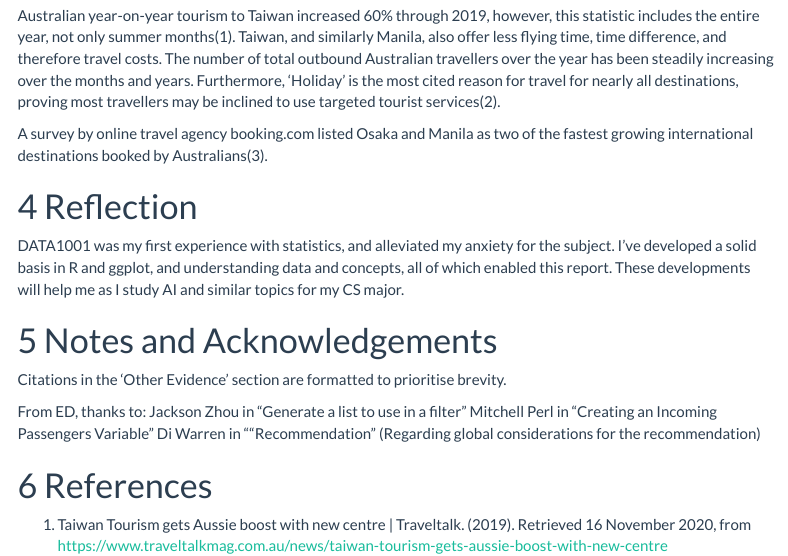
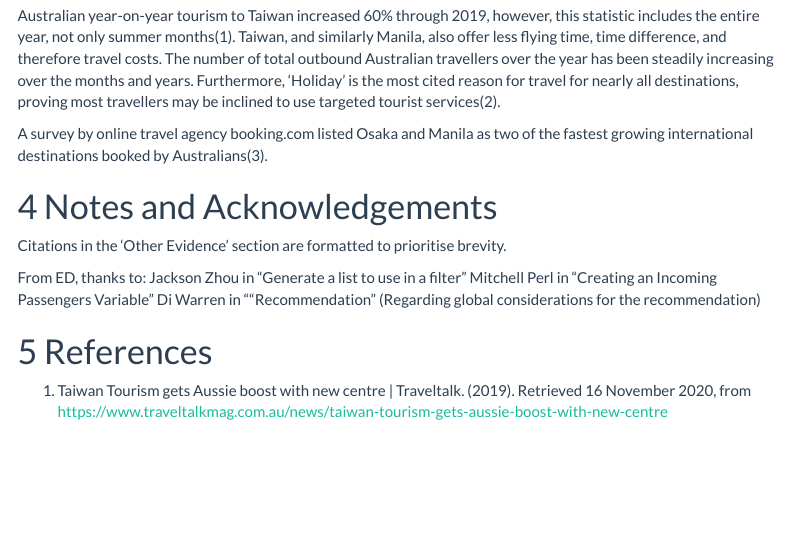
Before and after one commit to matzco/flightsR, an R Markdown document (flightsreport3.Rmd): the page in a window 1100 px wide, from 1920 px down. Rendered offline with R 4.5, knitr and Pandoc, with nearby package versions; some code elsewhere in the file could not run offline; menus at the side of the page are left out.

Commit message:
Update flightsreport3.Rmd

```diff
--- a/flightsreport3.Rmd
+++ b/flightsreport3.Rmd
@@ -140,10 +140,6 @@ The number of total outbound Australian travellers over the year has been steadi
 
 A survey by online travel agency booking.com listed Osaka and Manila as two of the fastest growing international destinations booked by Australians(3).
 
-# Reflection
-
-DATA1001 was my first experience with statistics, and alleviated my anxiety for the subject. I’ve developed a solid basis in R and ggplot, and understanding data and concepts, all of which enabled this report. These developments will help me as I study AI and similar topics for my CS major.
-
 # Notes and Acknowledgements
 
 Citations in the 'Other Evidence' section are formatted to prioritise brevity.
```
